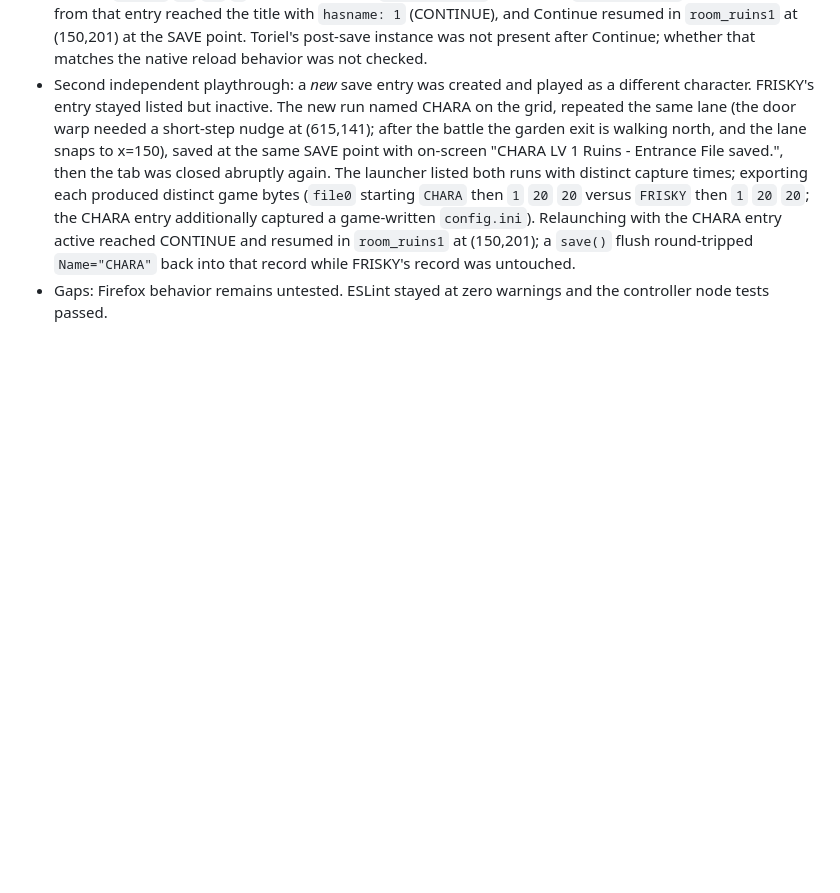
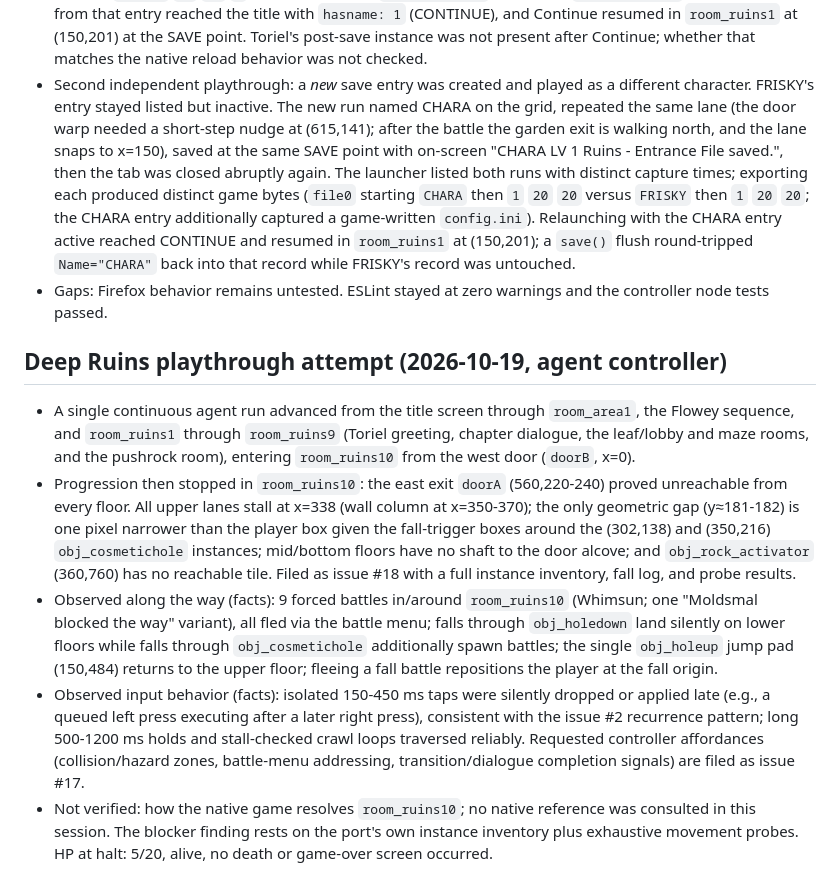
Before and after one commit to notmike101/undertale-web, a Markdown page: docs/PLAYABILITY.md, the part around the change. GitHub-like rendering; blank space fills up the shorter version.

Commit message:
Record deep Ruins playthrough evidence and room_ruins10 blocker

```diff
--- a/docs/PLAYABILITY.md
+++ b/docs/PLAYABILITY.md
@@ -87,3 +87,11 @@ Checked at `http://127.0.0.1:8766` (managed Chromium with WebAssembly JSPI, loop
 - The launcher list then showed that entry detected as `file0, file9, undertale.ini` with the newest capture time; its Export produced `undertale-web-save-v1` JSON with game-written bytes (`file0` 1114 B starting `FRISKY` `20` `20` `1` on separate lines, `undertale.ini` containing `Name="FRISKY"`). Relaunching from that entry reached the title with `hasname: 1` (CONTINUE), and Continue resumed in `room_ruins1` at (150,201) at the SAVE point. Toriel's post-save instance was not present after Continue; whether that matches the native reload behavior was not checked.
 - Second independent playthrough: a *new* save entry was created and played as a different character. FRISKY's entry stayed listed but inactive. The new run named CHARA on the grid, repeated the same lane (the door warp needed a short-step nudge at (615,141); after the battle the garden exit is walking north, and the lane snaps to x=150), saved at the same SAVE point with on-screen "CHARA LV 1 Ruins - Entrance File saved.", then the tab was closed abruptly again. The launcher listed both runs with distinct capture times; exporting each produced distinct game bytes (`file0` starting `CHARA` then `1` `20` `20` versus `FRISKY` then `1` `20` `20`; the CHARA entry additionally captured a game-written `config.ini`). Relaunching with the CHARA entry active reached CONTINUE and resumed in `room_ruins1` at (150,201); a `save()` flush round-tripped `Name="CHARA"` back into that record while FRISKY's record was untouched.
 - Gaps: Firefox behavior remains untested. ESLint stayed at zero warnings and the controller node tests passed.
+
+## Deep Ruins playthrough attempt (2026-10-19, agent controller)
+
+- A single continuous agent run advanced from the title screen through `room_area1`, the Flowey sequence, and `room_ruins1` through `room_ruins9` (Toriel greeting, chapter dialogue, the leaf/lobby and maze rooms, and the pushrock room), entering `room_ruins10` from the west door (`doorB`, x=0).
+- Progression then stopped in `room_ruins10`: the east exit `doorA` (560,220-240) proved unreachable from every floor. All upper lanes stall at x=338 (wall column at x=350-370); the only geometric gap (y≈181-182) is one pixel narrower than the player box given the fall-trigger boxes around the (302,138) and (350,216) `obj_cosmetichole` instances; mid/bottom floors have no shaft to the door alcove; and `obj_rock_activator` (360,760) has no reachable tile. Filed as issue #18 with a full instance inventory, fall log, and probe results.
+- Observed along the way (facts): 9 forced battles in/around `room_ruins10` (Whimsun; one "Moldsmal blocked the way" variant), all fled via the battle menu; falls through `obj_holedown` land silently on lower floors while falls through `obj_cosmetichole` additionally spawn battles; the single `obj_holeup` jump pad (150,484) returns to the upper floor; fleeing a fall battle repositions the player at the fall origin.
+- Observed input behavior (facts): isolated 150-450 ms taps were silently dropped or applied late (e.g., a queued left press executing after a later right press), consistent with the issue #2 recurrence pattern; long 500-1200 ms holds and stall-checked crawl loops traversed reliably. Requested controller affordances (collision/hazard zones, battle-menu addressing, transition/dialogue completion signals) are filed as issue #17.
+- Not verified: how the native game resolves `room_ruins10`; no native reference was consulted in this session. The blocker finding rests on the port's own instance inventory plus exhaustive movement probes. HP at halt: 5/20, alive, no death or game-over screen occurred.
```
